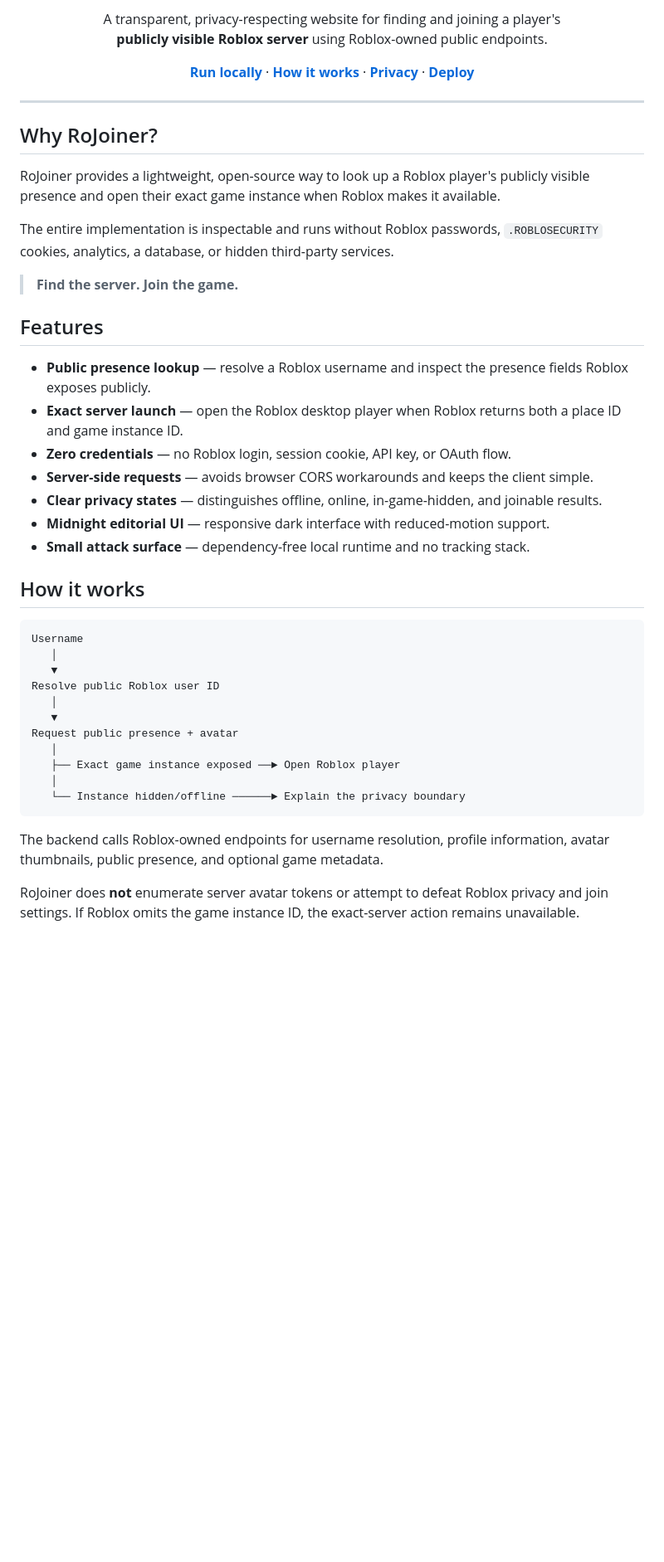
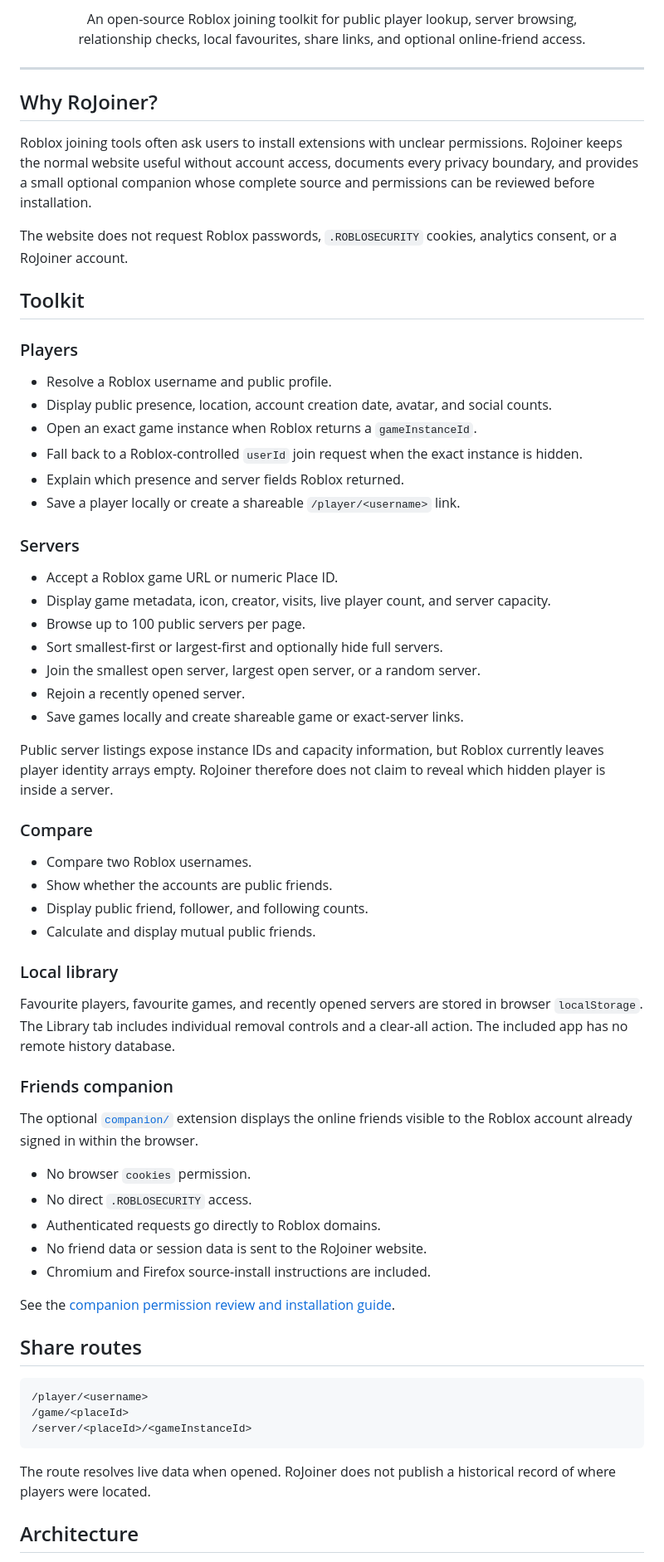
Before and after one commit to xtofuub/RoJoin, a Markdown page: README.md, the part around one of its changes. Shown at 83% size. Drawn GitHub-style; blank space fills up the shorter version.

````diff
--- a/README.md
+++ b/README.md
@@ -9,17 +9,7 @@
 
   <p>
-    A transparent, privacy-respecting website for finding and joining a player's<br />
-    <strong>publicly visible Roblox server</strong> using Roblox-owned public endpoints.
-  </p>
-
-  <p>
-    <a href="#-getting-started"><strong>Run locally</strong></a>
-    ·
-    <a href="#-how-it-works"><strong>How it works</strong></a>
-    ·
-    <a href="#-privacy-boundary"><strong>Privacy</strong></a>
-    ·
-    <a href="https://vercel.com/new/clone?repository-url=https%3A%2F%2Fgithub.com%2Fxtofuub%2FRoJoin&repository-name=rojoiner"><strong>Deploy</strong></a>
+    An open-source Roblox joining toolkit for public player lookup, server browsing,<br />
+    relationship checks, local favourites, share links, and optional online-friend access.
   </p>
 </div>
 
@@ -27,39 +17,65 @@
 
 ## Why RoJoiner?
 
-RoJoiner provides a lightweight, open-source way to look up a Roblox player's publicly visible presence and open their exact game instance when Roblox makes it available.
+Roblox joining tools often ask users to install extensions with unclear permissions. RoJoiner keeps the normal website useful without account access, documents every privacy boundary, and provides a small optional companion whose complete source and permissions can be reviewed before installation.
 
-The entire implementation is inspectable and runs without Roblox passwords, `.ROBLOSECURITY` cookies, analytics, a database, or hidden third-party services.
+The website does not request Roblox passwords, `.ROBLOSECURITY` cookies, analytics consent, or a RoJoiner account.
 
-> **Find the server. Join the game.**
+## Toolkit
 
-## Features
+### Players
 
-- **Public presence lookup** — resolve a Roblox username and inspect the presence fields Roblox exposes publicly.
-- **Exact server launch** — open the Roblox desktop player when Roblox returns both a place ID and game instance ID.
-- **Zero credentials** — no Roblox login, session cookie, API key, or OAuth flow.
-- **Server-side requests** — avoids browser CORS workarounds and keeps the client simple.
-- **Clear privacy states** — distinguishes offline, online, in-game-hidden, and joinable results.
-- **Midnight editorial UI** — responsive dark interface with reduced-motion support.
-- **Small attack surface** — dependency-free local runtime and no tracking stack.
+- Resolve a Roblox username and public profile.
+- Display public presence, location, account creation date, avatar, and social counts.
+- Open an exact game instance when Roblox returns a `gameInstanceId`.
+- Fall back to a Roblox-controlled `userId` join request when the exact instance is hidden.
+- Explain which presence and server fields Roblox returned.
+- Save a player locally or create a shareable `/player/<username>` link.
 
-## How it works
+### Servers
+
+- Accept a Roblox game URL or numeric Place ID.
+- Display game metadata, icon, creator, visits, live player count, and server capacity.
+- Browse up to 100 public servers per page.
+- Sort smallest-first or largest-first and optionally hide full servers.
+- Join the smallest open server, largest open server, or a random server.
+- Rejoin a recently opened server.
+- Save games locally and create shareable game or exact-server links.
+
+Public server listings expose instance IDs and capacity information, but Roblox currently leaves player identity arrays empty. RoJoiner therefore does not claim to reveal which hidden player is inside a server.
+
+### Compare
+
+- Compare two Roblox usernames.
+- Show whether the accounts are public friends.
+- Display public friend, follower, and following counts.
+- Calculate and display mutual public friends.
+
+### Local library
+
+Favourite players, favourite games, and recently opened servers are stored in browser `localStorage`. The Library tab includes individual removal controls and a clear-all action. The included app has no remote history database.
+
+### Friends companion
+
+The optional [`companion/`](./companion) extension displays the online friends visible to the Roblox account already signed in within the browser.
+
+- No browser `cookies` permission.
+- No direct `.ROBLOSECURITY` access.
+- Authenticated requests go directly to Roblox domains.
+- No friend data or session data is sent to the RoJoiner website.
+- Chromium and Firefox source-install instructions are included.
+
+See the [companion permission review and installation guide](./companion/README.md).
+
+## Share routes
 
 ```text
-Username
-   │
-   ▼
-Resolve public Roblox user ID
-   │
-   ▼
-Request public presence + avatar
-   │
-   ├── Exact game instance exposed ──► Open Roblox player
-   │
-   └── Instance hidden/offline ──────► Explain the privacy boundary
+/player/<username>
+/game/<placeId>
+/server/<placeId>/<gameInstanceId>
 ```
 
-The backend calls Roblox-owned endpoints for username resolution, profile information, avatar thumbnails, public presence, and optional game metadata.
+The route resolves live data when opened. RoJoiner does not publish a historical record of where players were located.
 
-RoJoiner does **not** enumerate server avatar tokens or attempt to defeat Roblox privacy and join settings. If Roblox omits the game instance ID, the exact-server action remains unavailable.
+## Architecture
 
````
Also changed, not shown: other parts of README.md (+53 -66 lines).
